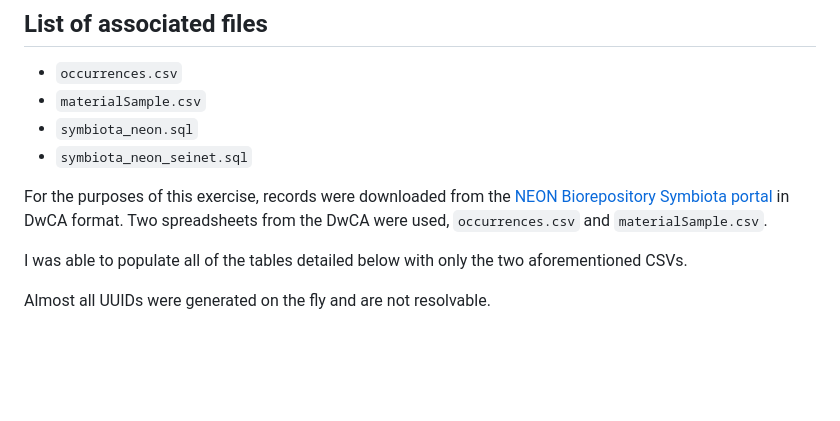
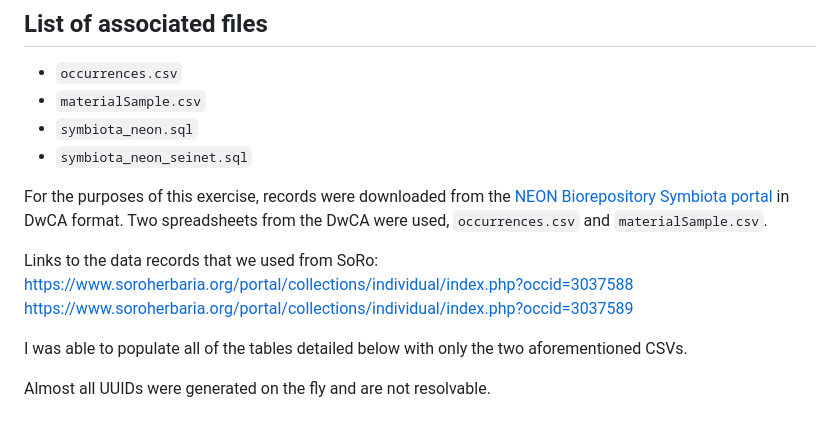
Before and after one commit to gbif/model-material, a Markdown page: symbiota/README.md, the part around the change. GitHub-like rendering; blank space fills up the shorter version.

Commit message:
Add links to the Symbiota pages for the added specimens

```diff
--- a/symbiota/README.md
+++ b/symbiota/README.md
@@ -8,6 +8,10 @@
 - `symbiota_neon_seinet.sql`
 
 For the purposes of this exercise, records were downloaded from the [NEON Biorepository Symbiota portal](https://biorepo.neonscience.org/) in DwCA format. Two spreadsheets from the DwCA were used, `occurrences.csv` and `materialSample.csv`.
+
+Links to the data records that we used from SoRo:
+https://www.soroherbaria.org/portal/collections/individual/index.php?occid=3037588
+https://www.soroherbaria.org/portal/collections/individual/index.php?occid=3037589
 
 I was able to populate all of the tables detailed below with only the two aforementioned CSVs.
 
```
